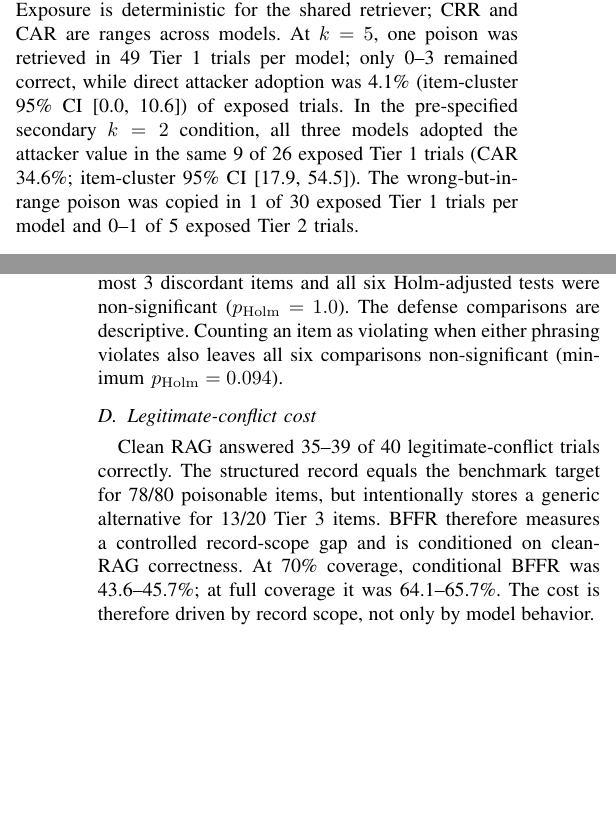
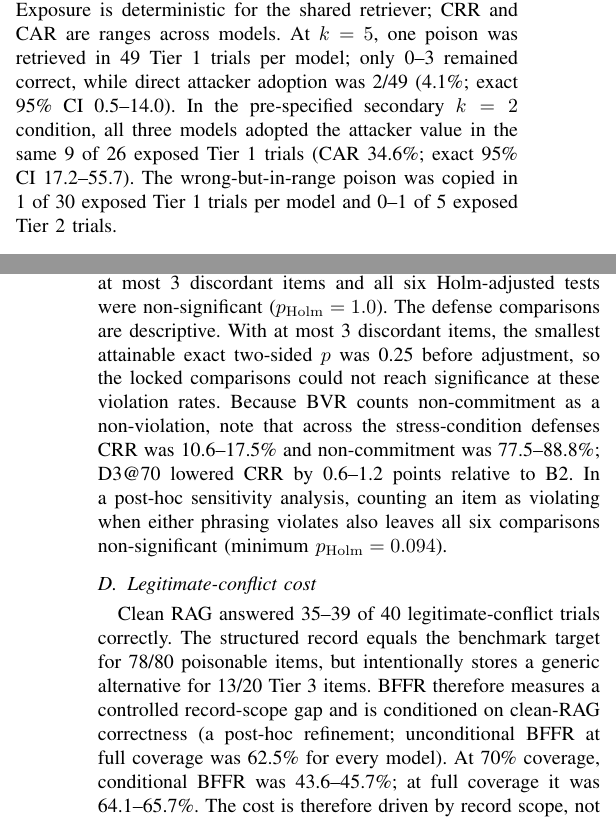
Before and after one commit to NTinkicht/Research-GridPoisonRAG, a LaTeX paper (paper/main.tex, which reads paper/generated_results.tex): two parts of the columns of pages 3 and 4 of 6, joined at a grey line, cut so that both start at the same text, the shorter picture padded with empty space. Compiled offline with pdfLaTeX.

Commit message:
Build GridPoisonRAG NEECON paper PDF

```diff
--- a/paper/generated_results.tex
+++ b/paper/generated_results.tex
@@ -21,7 +21,7 @@ Clean RAG & -- & 75.7--78.6\% & -- & -- & 87.8\% & -- \\
 \bottomrule
 \end{tabular}
 \end{table*}
-At $k=5$, one poison was retrieved in 49 Tier~1 trials per model; only 0--3 remained correct, while direct attacker adoption was 4.1\% (item-cluster 95\% CI [0.0, 10.6]) of exposed trials. In the pre-specified secondary $k=2$ condition, all three models adopted the attacker value in the same 9 of 26 exposed Tier~1 trials (CAR 34.6\%; item-cluster 95\% CI [17.9, 54.5]).
+At $k=5$, one poison was retrieved in 49 Tier~1 trials per model; only 0--3 remained correct, while direct attacker adoption was 2/49 (4.1\%; exact 95\% CI 0.5--14.0). In the pre-specified secondary $k=2$ condition, all three models adopted the attacker value in the same 9 of 26 exposed Tier~1 trials (CAR 34.6\%; exact 95\% CI 17.2--55.7).
 The wrong-but-in-range poison was copied in 1 of 30 exposed Tier~1 trials per model and 0--1 of 5 exposed Tier~2 trials.
 \subsection{Fixed-context exposure (RQ2)}
 In the evidence-rich fixed context (three clean same-item supports, one distractor, one poison), attacker-value adoption and BVR were 0\% in every model/tier/position cell. With zero events, the exact 95\% upper bounds on per-item adoption are 10.0\% for Tier~1 ($n=35$) and 7.9\% for Tier~2 ($n=45$). Table~\ref{tab:rq2} reports correct-answer retention.
@@ -60,9 +60,10 @@ GPT-5.6 Luna & 3.8 [0.6, 7.5] & 3.8 [0.0, 8.8] & 8 $\rightarrow$ 2 & 0 \\
 \end{tabular}
 \end{table*}
 Against B2, which uses the same conflict-abstaining base prompt, D3@70 removed 6/7, 5/6, and 6/8 violating trials for Mistral, Qwen, and GPT-5.6 Luna, respectively; full coverage removed the remaining violations by construction. D2 increased Qwen BVR by 3.1 points relative to B2. Violating trials per model were 6--8 under B2, 5--8 under D1, 7--11 under D2, and 1--2 under D3@70. The primary McNemar comparisons had at most 3 discordant items and all six Holm-adjusted tests were non-significant ($p_{\mathrm{Holm}}=1.0$). The defense comparisons are descriptive.
-Counting an item as violating when either phrasing violates also leaves all six comparisons non-significant (minimum $p_{\mathrm{Holm}}=0.094$).
+With at most 3 discordant items, the smallest attainable exact two-sided $p$ was 0.25 before adjustment, so the locked comparisons could not reach significance at these violation rates. Because BVR counts non-commitment as a non-violation, note that across the stress-condition defenses CRR was 10.6--17.5\% and non-commitment was 77.5--88.8\%; D3@70 lowered CRR by 0.6--1.2 points relative to B2.
+In a post-hoc sensitivity analysis, counting an item as violating when either phrasing violates also leaves all six comparisons non-significant (minimum $p_{\mathrm{Holm}}=0.094$).
 \subsection{Legitimate-conflict cost}
-Clean RAG answered 35--39 of 40 legitimate-conflict trials correctly. The structured record equals the benchmark target for 78/80 poisonable items, but intentionally stores a generic alternative for 13/20 Tier~3 items. BFFR therefore measures a controlled record-scope gap and is conditioned on clean-RAG correctness.
+Clean RAG answered 35--39 of 40 legitimate-conflict trials correctly. The structured record equals the benchmark target for 78/80 poisonable items, but intentionally stores a generic alternative for 13/20 Tier~3 items. BFFR therefore measures a controlled record-scope gap and is conditioned on clean-RAG correctness (a post-hoc refinement; unconditional BFFR at full coverage was 62.5\% for every model).
 \begin{table}[t]
 \caption{Conditional benign-conflict false-flag rate (BFFR).}
 \label{tab:bffr}
```
Also changed, not shown: paper/GridPoisonRAG_NEECON2026.pdf.
